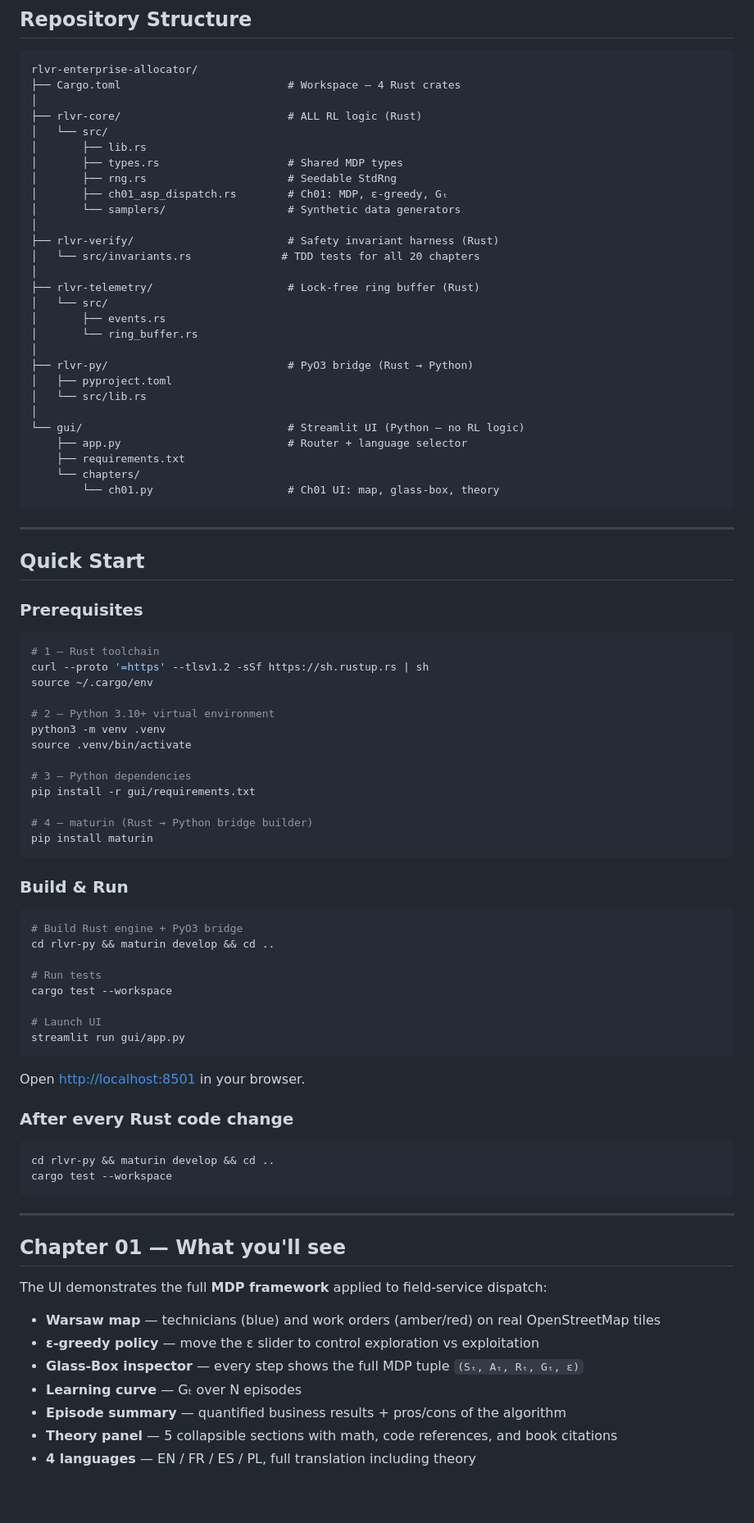
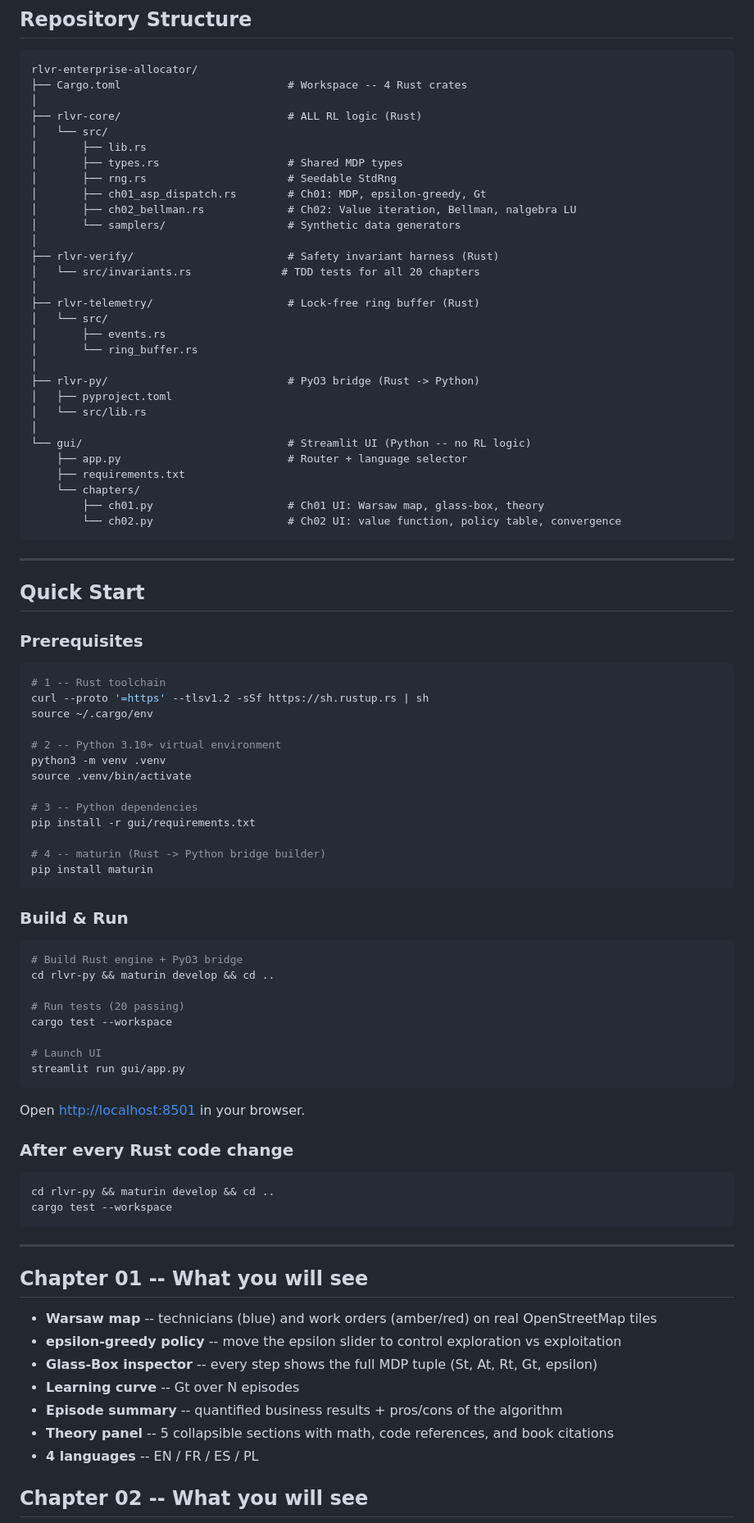
Before and after one commit to SMusial/rlvr-enterprise-allocator, a Markdown page: README.md, the part around one of its changes. Shown at 82% size. GitHub-like rendering; blank space fills up the shorter version.

````diff
--- a/README.md
+++ b/README.md
@@ -58,14 +58,15 @@ gui/       (Python) ← Streamlit UI only — renders data, zero RL logic
 
 ```
 rlvr-enterprise-allocator/
-├── Cargo.toml                          # Workspace — 4 Rust crates
+├── Cargo.toml                          # Workspace -- 4 Rust crates
 │
 ├── rlvr-core/                          # ALL RL logic (Rust)
 │   └── src/
 │       ├── lib.rs
 │       ├── types.rs                    # Shared MDP types
 │       ├── rng.rs                      # Seedable StdRng
-│       ├── ch01_asp_dispatch.rs        # Ch01: MDP, ε-greedy, Gₜ
+│       ├── ch01_asp_dispatch.rs        # Ch01: MDP, epsilon-greedy, Gt
+│       ├── ch02_bellman.rs             # Ch02: Value iteration, Bellman, nalgebra LU
 │       └── samplers/                   # Synthetic data generators
 │
 ├── rlvr-verify/                        # Safety invariant harness (Rust)
@@ -76,15 +77,16 @@ rlvr-enterprise-allocator/
 │       ├── events.rs
 │       └── ring_buffer.rs
 │
-├── rlvr-py/                            # PyO3 bridge (Rust → Python)
+├── rlvr-py/                            # PyO3 bridge (Rust -> Python)
 │   ├── pyproject.toml
 │   └── src/lib.rs
 │
-└── gui/                                # Streamlit UI (Python — no RL logic)
+└── gui/                                # Streamlit UI (Python -- no RL logic)
     ├── app.py                          # Router + language selector
     ├── requirements.txt
     └── chapters/
-        └── ch01.py                     # Ch01 UI: map, glass-box, theory
+        ├── ch01.py                     # Ch01 UI: Warsaw map, glass-box, theory
+        └── ch02.py                     # Ch02 UI: value function, policy table, convergence
 ```
 
 ---
@@ -94,18 +96,18 @@ rlvr-enterprise-allocator/
 ### Prerequisites
 
 ```bash
-# 1 — Rust toolchain
+# 1 -- Rust toolchain
 curl --proto '=https' --tlsv1.2 -sSf https://sh.rustup.rs | sh
 source ~/.cargo/env
 
-# 2 — Python 3.10+ virtual environment
+# 2 -- Python 3.10+ virtual environment
 python3 -m venv .venv
 source .venv/bin/activate
 
-# 3 — Python dependencies
+# 3 -- Python dependencies
 pip install -r gui/requirements.txt
 
-# 4 — maturin (Rust → Python bridge builder)
+# 4 -- maturin (Rust -> Python bridge builder)
 pip install maturin
 ```
 
@@ -115,7 +117,7 @@ pip install maturin
 # Build Rust engine + PyO3 bridge
 cd rlvr-py && maturin develop && cd ..
 
-# Run tests
+# Run tests (20 passing)
 cargo test --workspace
 
 # Launch UI
@@ -133,15 +135,15 @@ cargo test --workspace
 
 ---
 
-## Chapter 01 — What you'll see
+## Chapter 01 -- What you will see
 
-The UI demonstrates the full **MDP framework** applied to field-service dispatch:
+- **Warsaw map** -- technicians (blue) and work orders (amber/red) on real OpenStreetMap tiles
+- **epsilon-greedy policy** -- move the epsilon slider to control exploration vs exploitation
+- **Glass-Box inspector** -- every step shows the full MDP tuple (St, At, Rt, Gt, epsilon)
+- **Learning curve** -- Gt over N episodes
+- **Episode summary** -- quantified business results + pros/cons of the algorithm
+- **Theory panel** -- 5 collapsible sections with math, code references, and book citations
+- **4 languages** -- EN / FR / ES / PL
 
-- **Warsaw map** — technicians (blue) and work orders (amber/red) on real OpenStreetMap tiles
-- **ε-greedy policy** — move the ε slider to control exploration vs exploitation
-- **Glass-Box inspector** — every step shows the full MDP tuple `(Sₜ, Aₜ, Rₜ, Gₜ, ε)`
-- **Learning curve** — Gₜ over N episodes
-- **Episode summary** — quantified business results + pros/cons of the algorithm
-- **Theory panel** — 5 collapsible sections with math, code references, and book citations
-- **4 languages** — EN / FR / ES / PL, full translation including theory
+## Chapter 02 -- What you will see
 
````
Also changed, not shown: other parts of README.md (+33 -32 lines).
